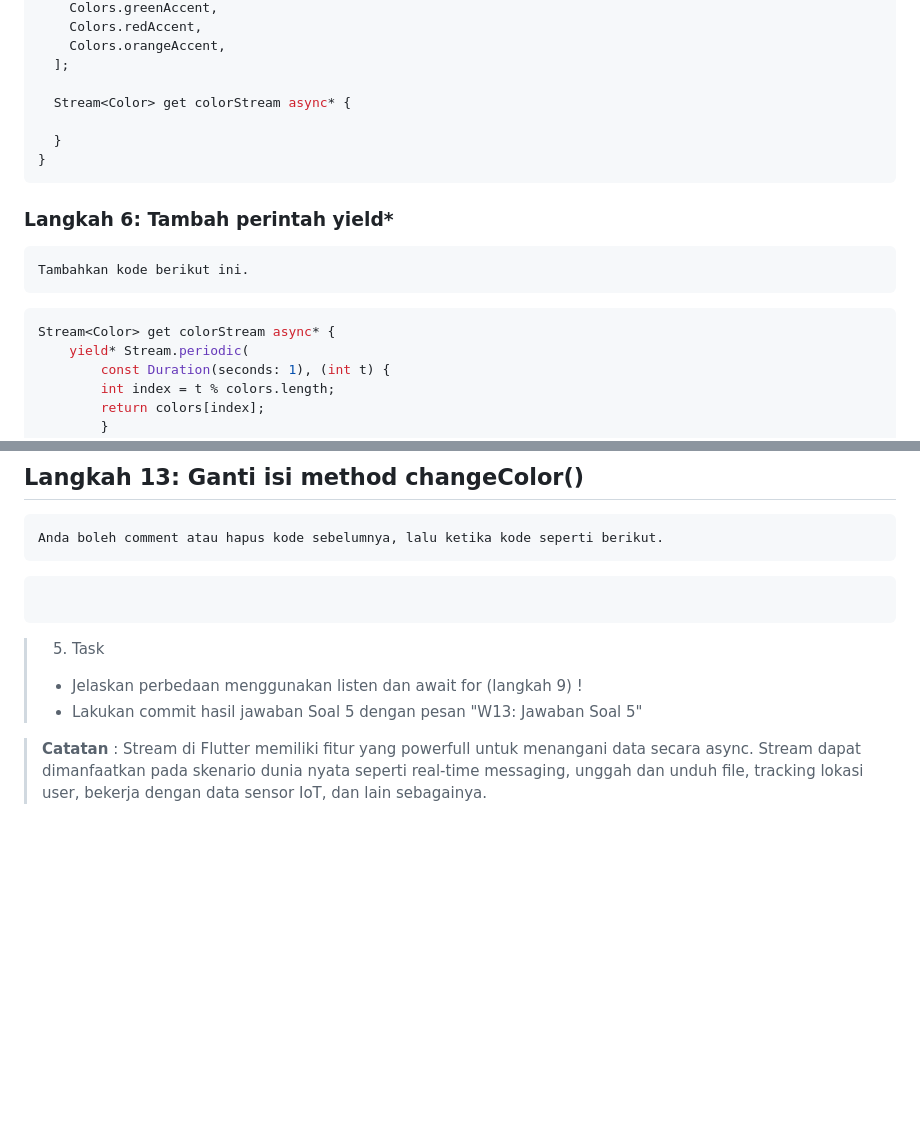
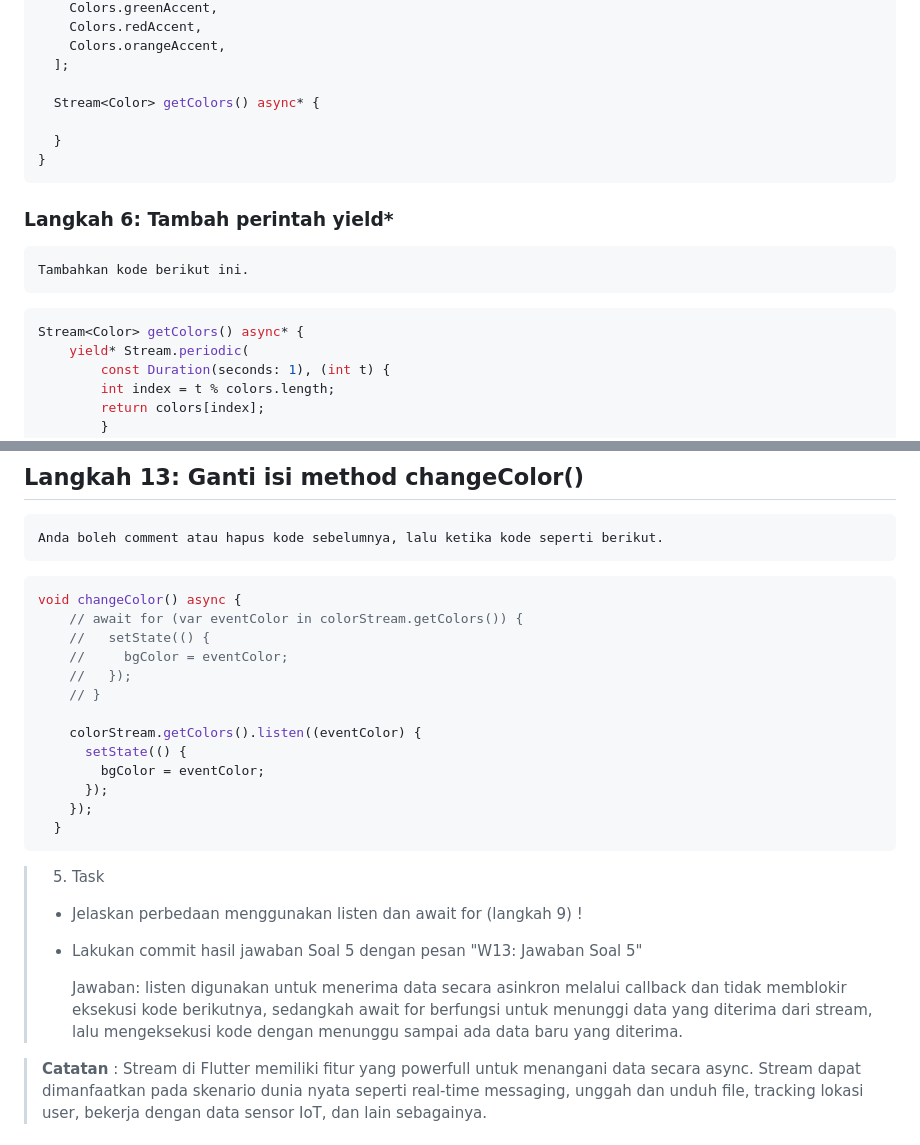
Before and after one commit to Lukman289/State_Management_With_Stream, a Markdown page: README.MD, 2 parts joined by grey strips. Rendered like a GitHub page; blank space fills up the shorter version.

````diff
--- a/README.MD
+++ b/README.MD
@@ -136,7 +136,7 @@ class ColorStream {
     Colors.orangeAccent,
   ];
 
-  Stream<Color> get colorStream async* {
+  Stream<Color> getColors() async* {
 
   }
 }
@@ -146,7 +146,7 @@ class ColorStream {
     Tambahkan kode berikut ini.
 
 ```dart
-Stream<Color> get colorStream async* {
+Stream<Color> getColors() async* {
     yield* Stream.periodic(
         const Duration(seconds: 1), (int t) {
         int index = t % colors.length;
@@ -211,12 +236,26 @@ import 'stream.dart';
     Anda boleh comment atau hapus kode sebelumnya, lalu ketika kode seperti berikut.
 
 ```dart
+void changeColor() async {
+    // await for (var eventColor in colorStream.getColors()) {
+    //   setState(() {
+    //     bgColor = eventColor;
+    //   });
+    // }
 
+    colorStream.getColors().listen((eventColor) {
+      setState(() {
+        bgColor = eventColor;
+      });
+    });
+  }
 ```
 
 > 5. Task
 > - Jelaskan perbedaan menggunakan listen dan await for (langkah 9) !
 > - Lakukan commit hasil jawaban Soal 5 dengan pesan "W13: Jawaban Soal 5"
+>
+>   Jawaban: listen digunakan untuk menerima data secara asinkron melalui callback dan tidak memblokir eksekusi kode berikutnya, sedangkah await for berfungsi untuk menunggi data yang diterima dari stream, lalu mengeksekusi kode dengan menunggu sampai ada data baru yang diterima.
 
 > **Catatan** : Stream di Flutter memiliki fitur yang powerfull untuk menangani data secara async. Stream dapat dimanfaatkan pada skenario dunia nyata seperti real-time messaging, unggah dan unduh file, tracking lokasi user, bekerja dengan data sensor IoT, dan lain sebagainya.
 
````
Also changed, not shown: other parts of README.MD (+30 -5 lines), images/task/task-4.gif (added), 2 other files.
